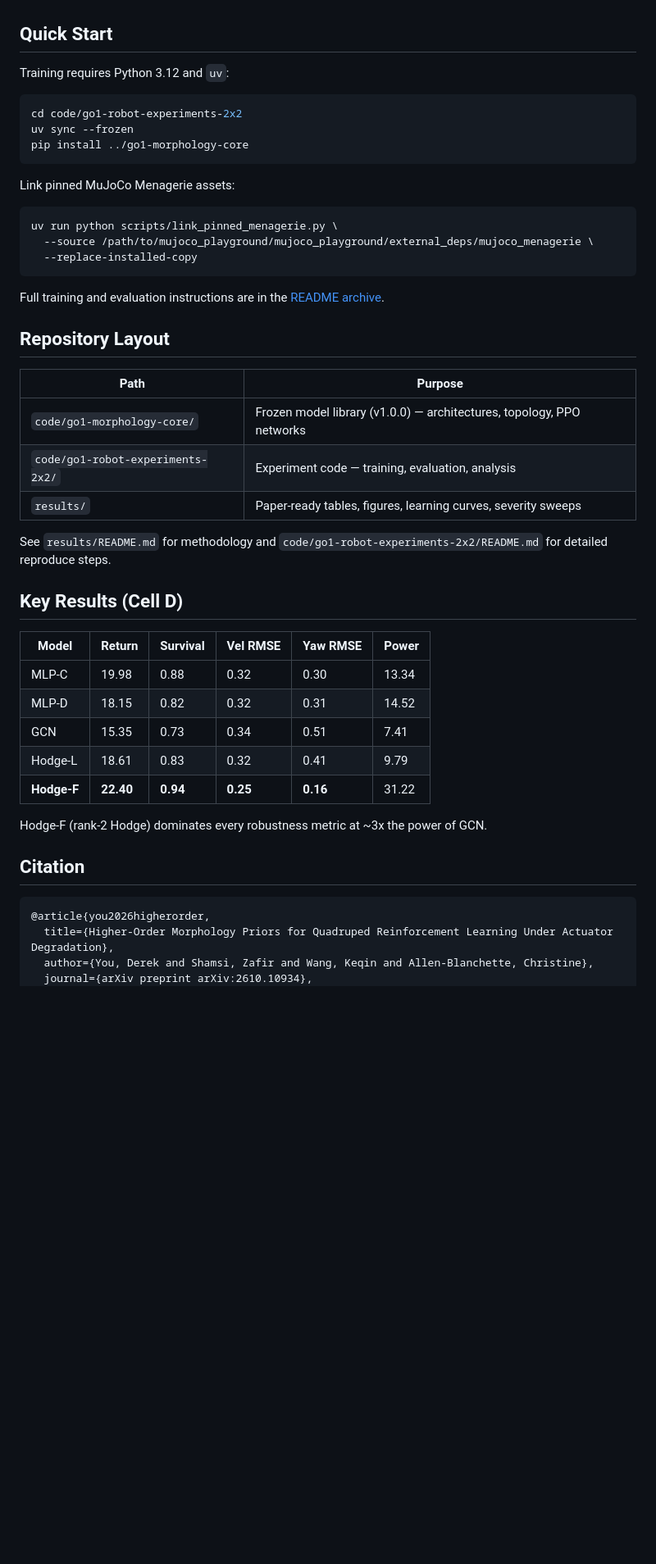
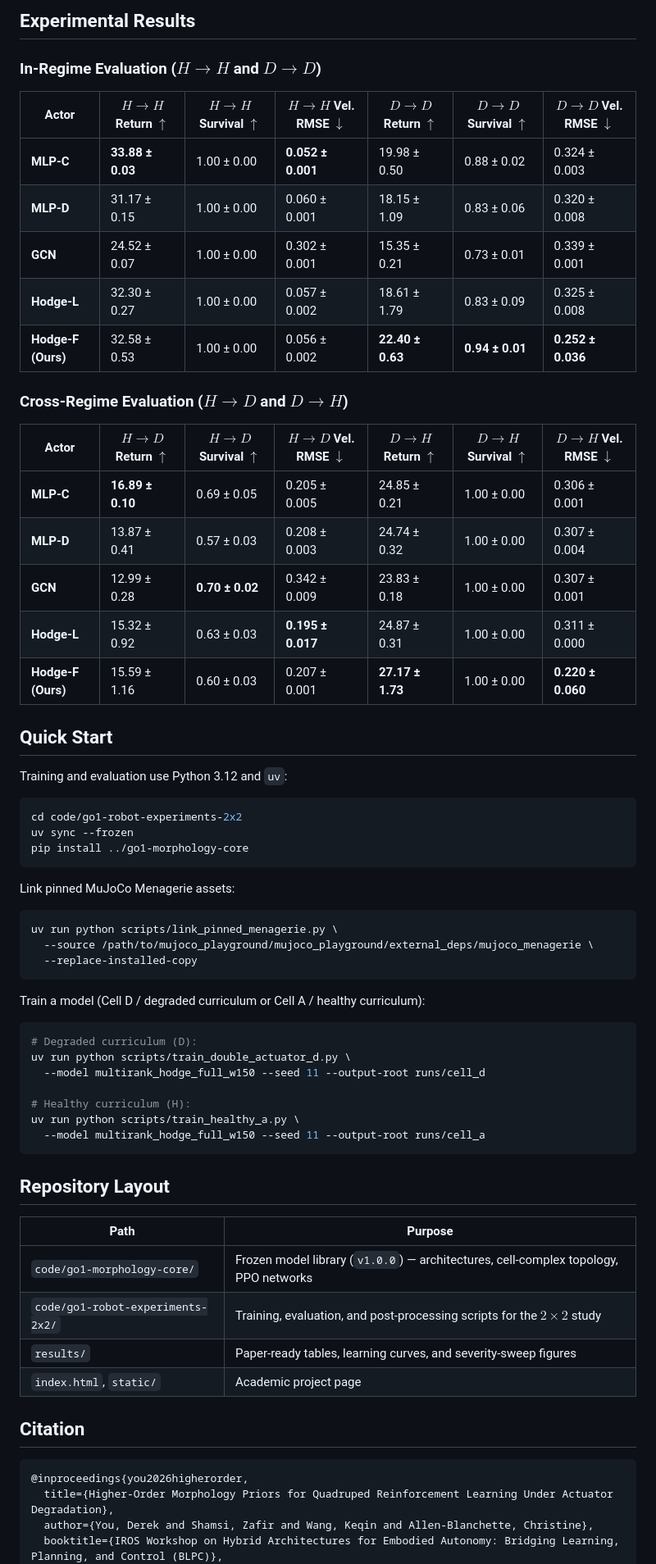
Before and after one commit to dh-you/hodge-morphology-degradation-RL, a Markdown page: README.md, the part around one of its changes. Shown at 82% size. Rendered like a GitHub page; blank space fills up the shorter version.

````diff
--- a/README.md
+++ b/README.md
@@ -17,6 +41,28 @@ Actuator degradation turns quadruped locomotion into a coordination problem requ
+## Experimental Results
+
+### In-Regime Evaluation ($H \to H$ and $D \to D$)
+
+| Actor | $H \to H$ Return $\uparrow$ | $H \to H$ Survival $\uparrow$ | $H \to H$ Vel. RMSE $\downarrow$ | $D \to D$ Return $\uparrow$ | $D \to D$ Survival $\uparrow$ | $D \to D$ Vel. RMSE $\downarrow$ |
+|---|---|---|---|---|---|---|
+| **MLP-C** | **33.88 ± 0.03** | 1.00 ± 0.00 | **0.052 ± 0.001** | 19.98 ± 0.50 | 0.88 ± 0.02 | 0.324 ± 0.003 |
+| **MLP-D** | 31.17 ± 0.15 | 1.00 ± 0.00 | 0.060 ± 0.001 | 18.15 ± 1.09 | 0.83 ± 0.06 | 0.320 ± 0.008 |
+| **GCN** | 24.52 ± 0.07 | 1.00 ± 0.00 | 0.302 ± 0.001 | 15.35 ± 0.21 | 0.73 ± 0.01 | 0.339 ± 0.001 |
+| **Hodge-L** | 32.30 ± 0.27 | 1.00 ± 0.00 | 0.057 ± 0.002 | 18.61 ± 1.79 | 0.83 ± 0.09 | 0.325 ± 0.008 |
+| **Hodge-F (Ours)** | 32.58 ± 0.53 | 1.00 ± 0.00 | 0.056 ± 0.002 | **22.40 ± 0.63** | **0.94 ± 0.01** | **0.252 ± 0.036** |
+
+### Cross-Regime Evaluation ($H \to D$ and $D \to H$)
+
+| Actor | $H \to D$ Return $\uparrow$ | $H \to D$ Survival $\uparrow$ | $H \to D$ Vel. RMSE $\downarrow$ | $D \to H$ Return $\uparrow$ | $D \to H$ Survival $\uparrow$ | $D \to H$ Vel. RMSE $\downarrow$ |
+|---|---|---|---|---|---|---|
+| **MLP-C** | **16.89 ± 0.10** | 0.69 ± 0.05 | 0.205 ± 0.005 | 24.85 ± 0.21 | 1.00 ± 0.00 | 0.306 ± 0.001 |
+| **MLP-D** | 13.87 ± 0.41 | 0.57 ± 0.03 | 0.208 ± 0.003 | 24.74 ± 0.32 | 1.00 ± 0.00 | 0.307 ± 0.004 |
+| **GCN** | 12.99 ± 0.28 | **0.70 ± 0.02** | 0.342 ± 0.009 | 23.83 ± 0.18 | 1.00 ± 0.00 | 0.307 ± 0.001 |
+| **Hodge-L** | 15.32 ± 0.92 | 0.63 ± 0.03 | **0.195 ± 0.017** | 24.87 ± 0.31 | 1.00 ± 0.00 | 0.311 ± 0.000 |
+| **Hodge-F (Ours)** | 15.59 ± 1.16 | 0.60 ± 0.03 | 0.207 ± 0.001 | **27.17 ± 1.73** | 1.00 ± 0.00 | **0.220 ± 0.060** |
+
 ## Quick Start
 
-Training requires Python 3.12 and `uv`:
+Training and evaluation use Python 3.12 and `uv`:
 
 ```bash
 cd code/go1-robot-experiments-2x2
@@ -32,35 +78,32 @@ uv run python scripts/link_pinned_menagerie.py \
   --replace-installed-copy
 ```
 
-Full training and evaluation instructions are in the [README archive](#repository-layout).
+Train a model (Cell D / degraded curriculum or Cell A / healthy curriculum):
+
+```bash
+# Degraded curriculum (D):
+uv run python scripts/train_double_actuator_d.py \
+  --model multirank_hodge_full_w150 --seed 11 --output-root runs/cell_d
+
+# Healthy curriculum (H):
+uv run python scripts/train_healthy_a.py \
+  --model multirank_hodge_full_w150 --seed 11 --output-root runs/cell_a
+```
 
 ## Repository Layout
 
 | Path | Purpose |
 |---|---|
-| `code/go1-morphology-core/` | Frozen model library (v1.0.0) — architectures, topology, PPO networks |
-| `code/go1-robot-experiments-2x2/` | Experiment code — training, evaluation, analysis |
-| `results/` | Paper-ready tables, figures, learning curves, severity sweeps |
-
-See `results/README.md` for methodology and `code/go1-robot-experiments-2x2/README.md` for detailed reproduce steps.
-
-## Key Results (Cell D)
-
-| Model | Return | Survival | Vel RMSE | Yaw RMSE | Power |
-|---|---|---|---|---|---|
-| MLP-C | 19.98 | 0.88 | 0.32 | 0.30 | 13.34 |
-| MLP-D | 18.15 | 0.82 | 0.32 | 0.31 | 14.52 |
-| GCN | 15.35 | 0.73 | 0.34 | 0.51 | 7.41 |
-| Hodge-L | 18.61 | 0.83 | 0.32 | 0.41 | 9.79 |
-| **Hodge-F** | **22.40** | **0.94** | **0.25** | **0.16** | 31.22 |
-
-Hodge-F (rank-2 Hodge) dominates every robustness metric at ~3x the power of GCN.
+| `code/go1-morphology-core/` | Frozen model library (`v1.0.0`) — architectures, cell-complex topology, PPO networks |
+| `code/go1-robot-experiments-2x2/` | Training, evaluation, and post-processing scripts for the $2 \times 2$ study |
+| `results/` | Paper-ready tables, learning curves, and severity-sweep figures |
+| `index.html`, `static/` | Academic project page |
 
 ## Citation
 
 ```bibtex
-@article{you2026higherorder,
+@inproceedings{you2026higherorder,
   title={Higher-Order Morphology Priors for Quadruped Reinforcement Learning Under Actuator Degradation},
   author={You, Derek and Shamsi, Zafir and Wang, Keqin and Allen-Blanchette, Christine},
-  journal={arXiv preprint arXiv:2610.10934},
+  booktitle={IROS Workshop on Hybrid Architectures for Embodied Autonomy: Bridging Learning, Planning, and Control (BLPC)},
   year={2026},
````
Also changed, not shown: other parts of README.md (+31 -10 lines), static/images/cell_complex_v3.png (added), static/images/hodge_actor_v3.png (added), 14 other files.
